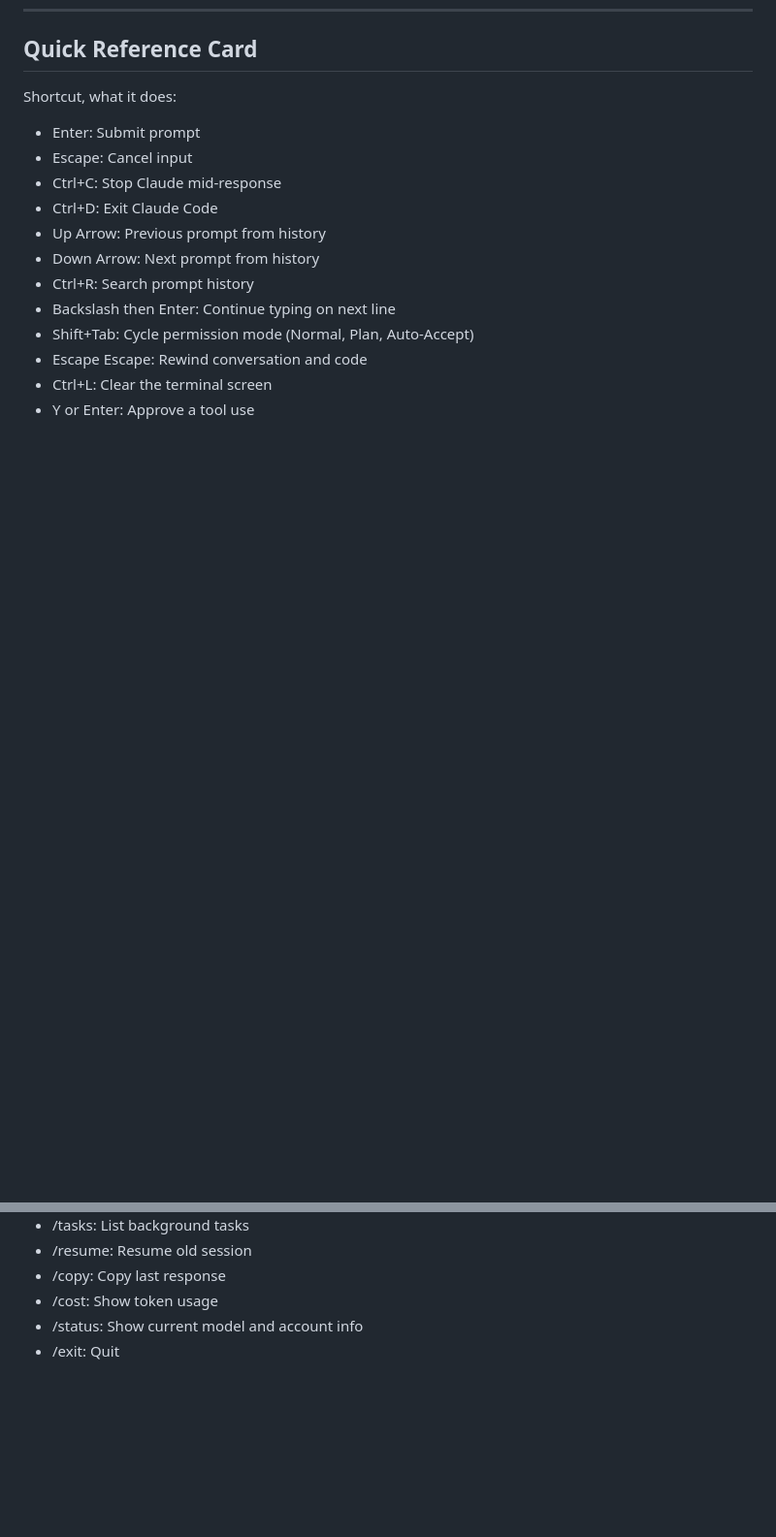
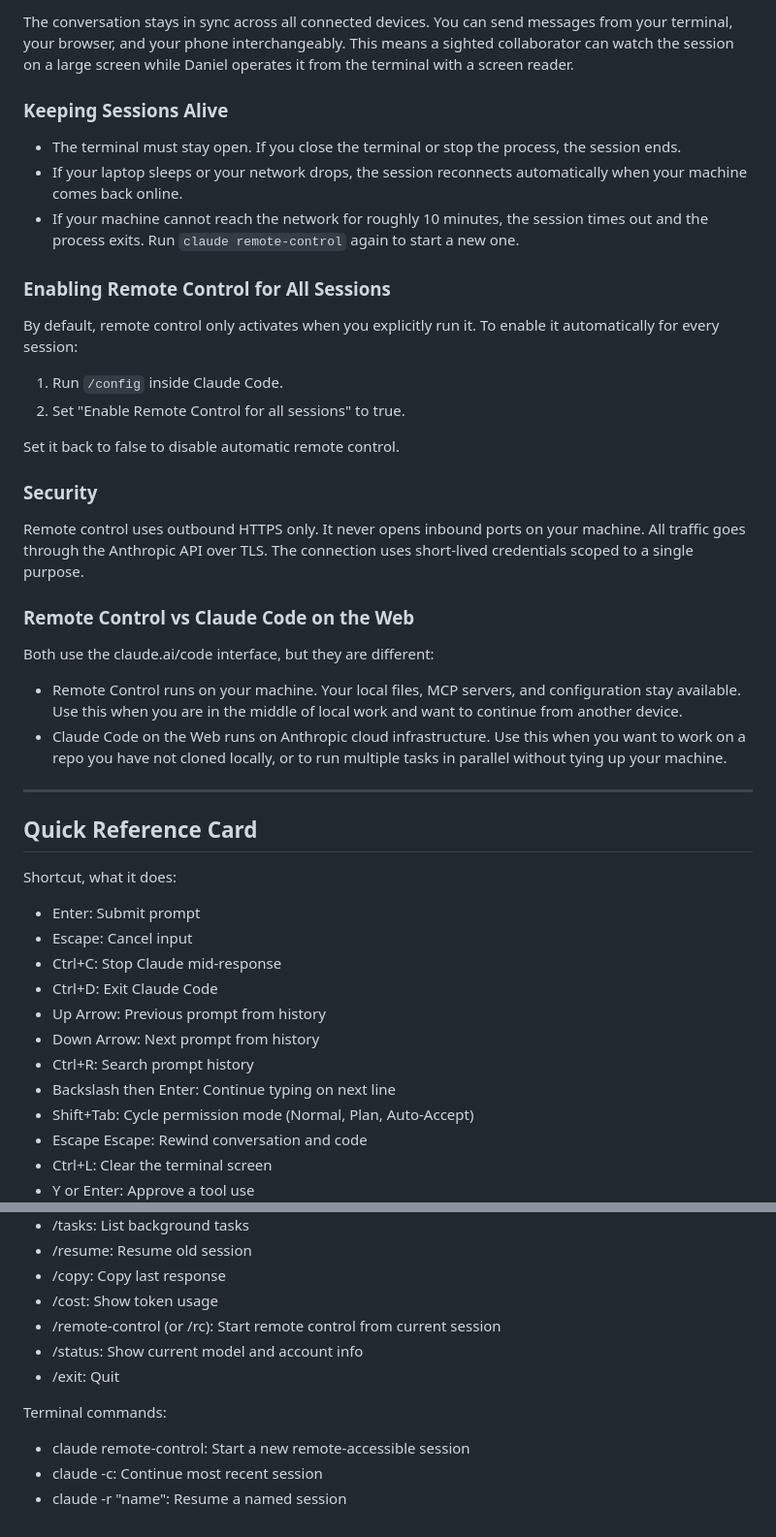
Before and after one commit to johnnysclark/Radical-Accessibility-Toolkit, a Markdown page: CLAUDE_CODE_BEST_PRACTICES.md, 2 parts joined by grey strips. Shown at 97% size. Rendered like a GitHub page; blank space fills up the shorter version.

```diff
--- a/CLAUDE_CODE_BEST_PRACTICES.md
+++ b/CLAUDE_CODE_BEST_PRACTICES.md
@@ -612,3 +668,33 @@ Set this environment variable before launching Claude Code.
+The conversation stays in sync across all connected devices. You can send messages from your terminal, your browser, and your phone interchangeably. This means a sighted collaborator can watch the session on a large screen while Daniel operates it from the terminal with a screen reader.
+
+### Keeping Sessions Alive
+
+- The terminal must stay open. If you close the terminal or stop the process, the session ends.
+- If your laptop sleeps or your network drops, the session reconnects automatically when your machine comes back online.
+- If your machine cannot reach the network for roughly 10 minutes, the session times out and the process exits. Run `claude remote-control` again to start a new one.
+
+### Enabling Remote Control for All Sessions
+
+By default, remote control only activates when you explicitly run it. To enable it automatically for every session:
+
+1. Run `/config` inside Claude Code.
+2. Set "Enable Remote Control for all sessions" to true.
+
+Set it back to false to disable automatic remote control.
+
+### Security
+
+Remote control uses outbound HTTPS only. It never opens inbound ports on your machine. All traffic goes through the Anthropic API over TLS. The connection uses short-lived credentials scoped to a single purpose.
+
+### Remote Control vs Claude Code on the Web
+
+Both use the claude.ai/code interface, but they are different:
+
+- Remote Control runs on your machine. Your local files, MCP servers, and configuration stay available. Use this when you are in the middle of local work and want to continue from another device.
+- Claude Code on the Web runs on Anthropic cloud infrastructure. Use this when you want to work on a repo you have not cloned locally, or to run multiple tasks in parallel without tying up your machine.
+
+---
+
 ## Quick Reference Card
 
 Shortcut, what it does:
@@ -647,5 +733,12 @@ Slash commands:
 - /resume: Resume old session
 - /copy: Copy last response
 - /cost: Show token usage
+- /remote-control (or /rc): Start remote control from current session
 - /status: Show current model and account info
 - /exit: Quit
+
+Terminal commands:
+
+- claude remote-control: Start a new remote-accessible session
+- claude -c: Continue most recent session
+- claude -r "name": Resume a named session
```
Also changed, not shown: other parts of CLAUDE_CODE_BEST_PRACTICES.md (+56 -0 lines).
